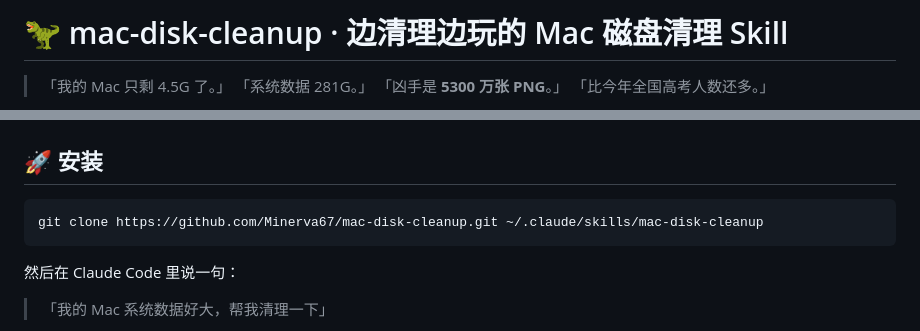
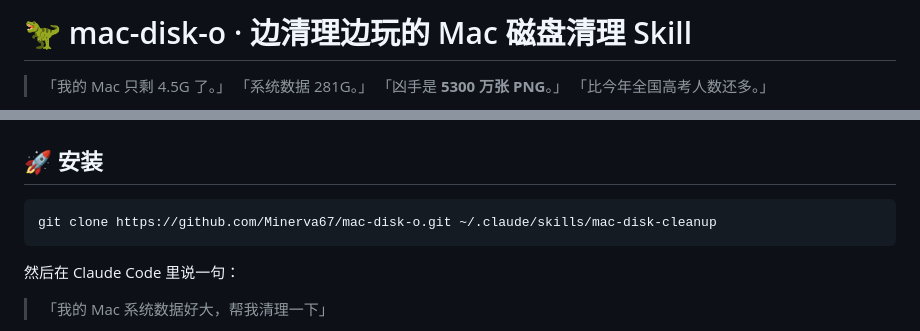
Before and after one commit to Minerva67/mac-disk-o, a Markdown page: README.md, 2 parts joined by grey strips. Drawn GitHub-style.

Commit message:
rename to mac-disk-o
Co-Authored-By: Claude Opus 5.5 <noreply@anthropic.com>

````diff
--- a/README.md
+++ b/README.md
@@ -1,4 +1,4 @@
-# 🦖 mac-disk-cleanup · 边清理边玩的 Mac 磁盘清理 Skill
+# 🦖 mac-disk-o · 边清理边玩的 Mac 磁盘清理 Skill
 
 > 「我的 Mac 只剩 4.5G 了。」
 > 「系统数据 281G。」
@@ -78,7 +78,7 @@
 ## 🚀 安装
 
 ```bash
-git clone https://github.com/Minerva67/mac-disk-cleanup.git ~/.claude/skills/mac-disk-cleanup
+git clone https://github.com/Minerva67/mac-disk-o.git ~/.claude/skills/mac-disk-cleanup
 ```
 
 然后在 Claude Code 里说一句：
````
